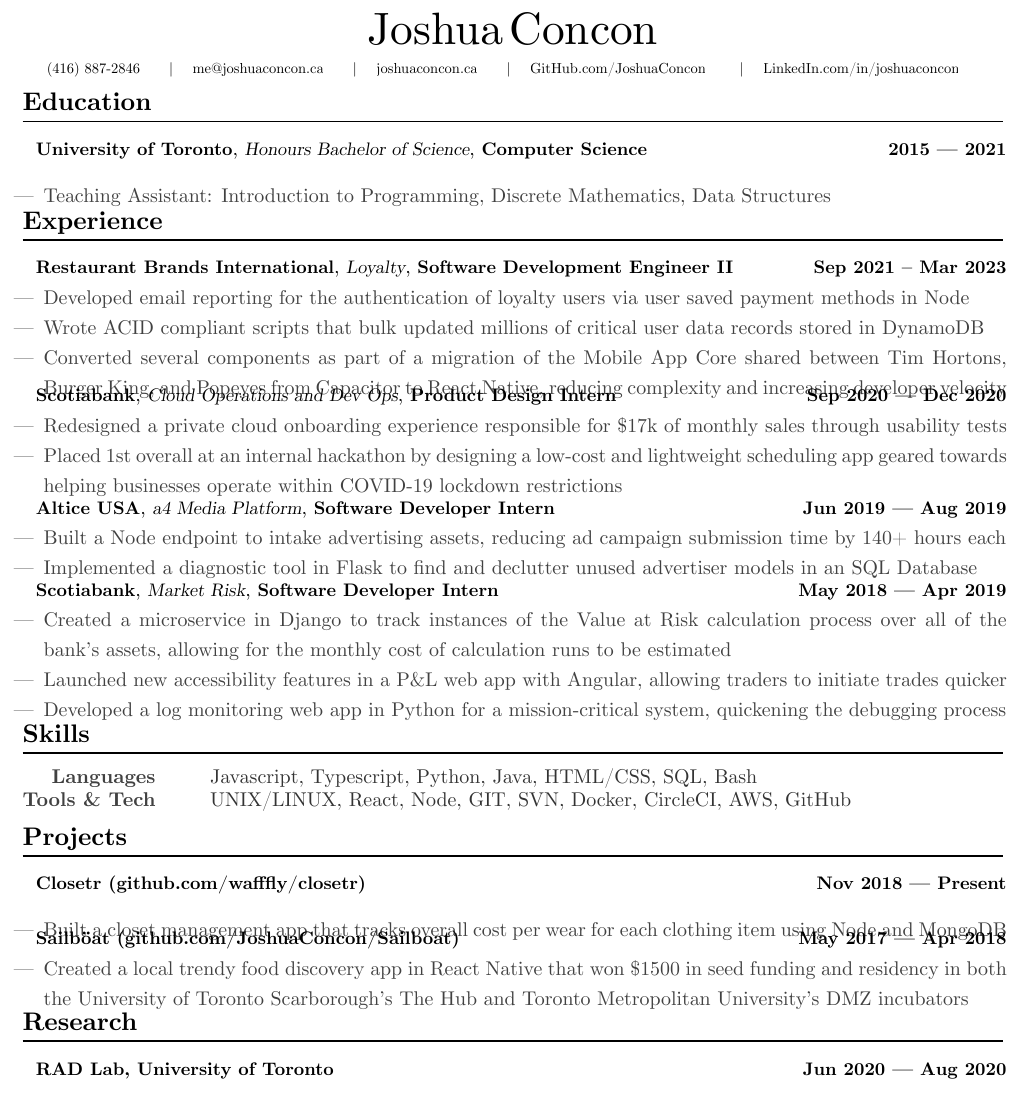
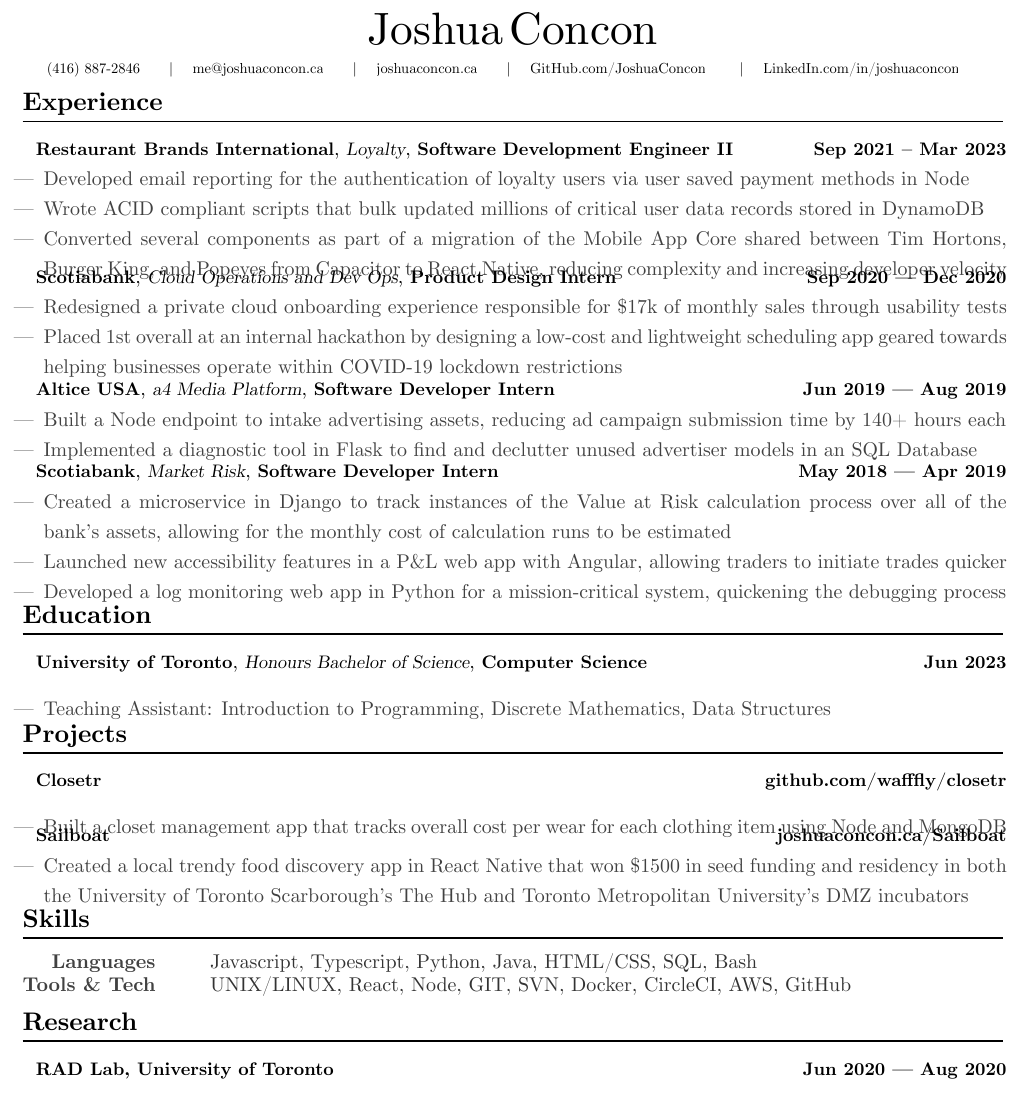
Before and after one commit to JoshuaConcon/resume, a LaTeX CV (src/resume.tex, which reads src/resume/education.tex, src/resume/projects.tex): part of the page, cut so that both start at the same text. Compiled offline with XeLaTeX.

Commit message:
project changes

```diff
--- a/src/resume.tex
+++ b/src/resume.tex
@@ -30,9 +30,9 @@
 
 \begin{document}
     \makecvheader
+    \import{\sectiondir}{experience.tex}
     \import{\sectiondir}{education.tex}
-    \import{\sectiondir}{experience.tex}
+    \import{\sectiondir}{projects.tex}
     \import{\sectiondir}{skills.tex}
-    \import{\sectiondir}{projects.tex}
     \import{\sectiondir}{research.tex}
 \end{document}
--- a/src/resume/education.tex
+++ b/src/resume/education.tex
@@ -5,7 +5,7 @@
     {Computer Science}
     {University of Toronto}
     {}
-    {2015 --- 2021}
+    {Jun 2023}
     {Honours Bachelor of Science}
     {
       \begin{cvitems}
--- a/src/resume/projects.tex
+++ b/src/resume/projects.tex
@@ -2,9 +2,9 @@
 \begin{cventries}
   \cventry
     {}
-    {Closetr (github.com/wafffly/closetr)}
+    {Closetr}
     {}
-    {Nov 2018 --- Present}
+    {github.com/wafffly/closetr}
     {}
     {
       \begin{cvitems}
@@ -13,9 +13,9 @@
     }
   \cventry
     {}
-    {Sailböat (github.com/JoshuaConcon/Sailboat)}
+    {Sailboat}
     {}
-    {May 2017 --- Apr 2018}
+    {joshuaconcon.ca/Sailboat}
     {}
     {
       \begin{cvitems}
```
Also changed, not shown: dist/resume.pdf, resume.pdf.
